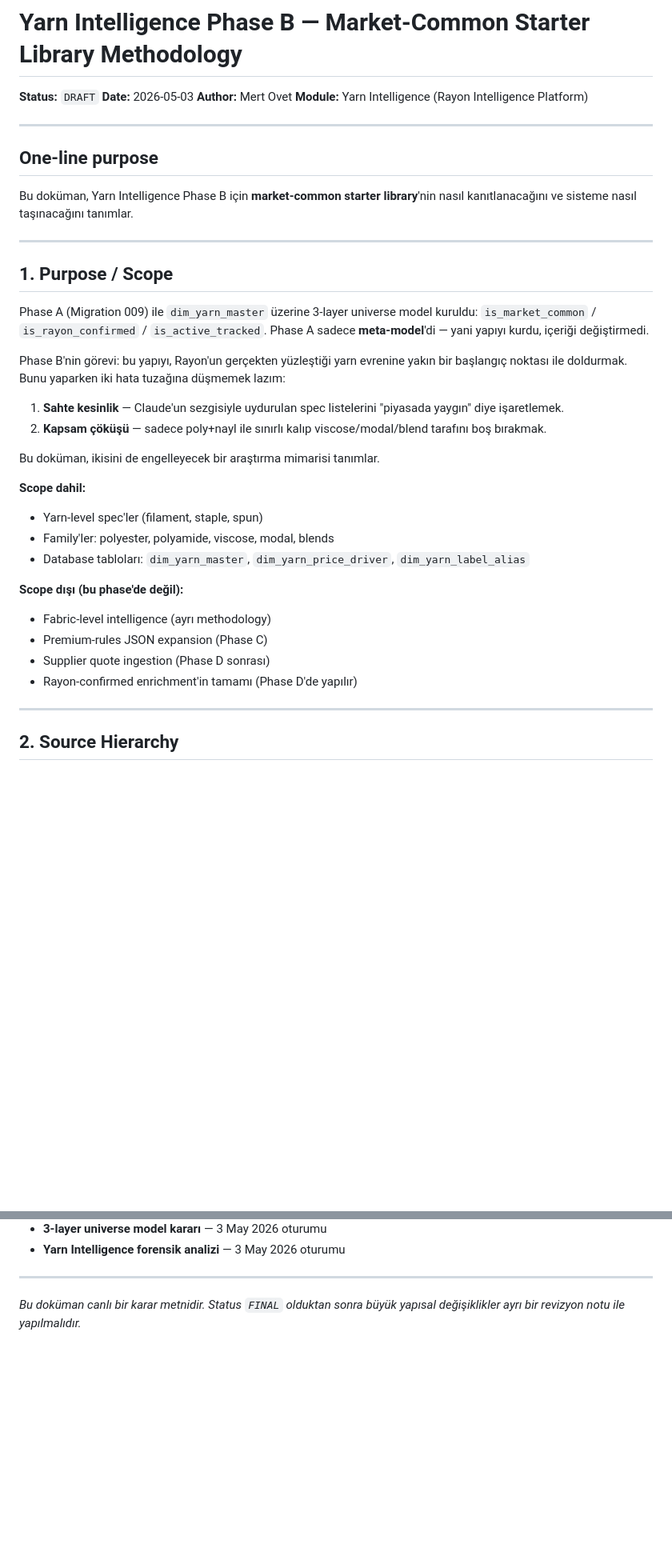
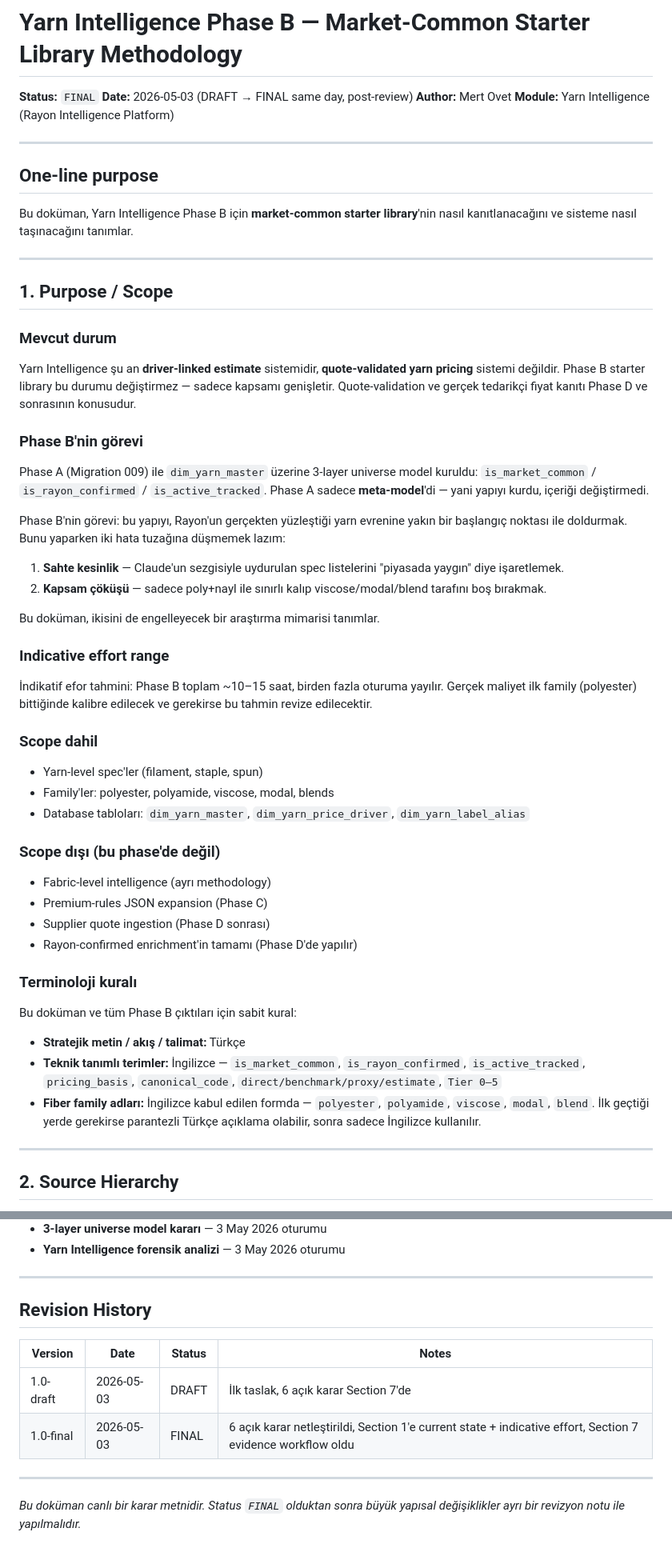
Before and after one commit to movet306/rayon-intelligence, a Markdown page: docs/yarn-intelligence/phase-b-methodology.md, 2 parts joined by grey strips. Shown at 80% size. GitHub-like rendering; blank space fills up the shorter version.

```diff
--- a/docs/yarn-intelligence/phase-b-methodology.md
+++ b/docs/yarn-intelligence/phase-b-methodology.md
@@ -1,7 +1,7 @@
 # Yarn Intelligence Phase B — Market-Common Starter Library Methodology
 
-**Status:** `DRAFT`
-**Date:** 2026-05-03
+**Status:** `FINAL`
+**Date:** 2026-05-03 (DRAFT → FINAL same day, post-review)
 **Author:** Mert Ovet
 **Module:** Yarn Intelligence (Rayon Intelligence Platform)
 
@@ -15,6 +15,10 @@ Bu doküman, Yarn Intelligence Phase B için **market-common starter library**'n
 
 ## 1. Purpose / Scope
 
+### Mevcut durum
+Yarn Intelligence şu an **driver-linked estimate** sistemidir, **quote-validated yarn pricing** sistemi değildir. Phase B starter library bu durumu değiştirmez — sadece kapsamı genişletir. Quote-validation ve gerçek tedarikçi fiyat kanıtı Phase D ve sonrasının konusudur.
+
+### Phase B'nin görevi
 Phase A (Migration 009) ile `dim_yarn_master` üzerine 3-layer universe model kuruldu: `is_market_common` / `is_rayon_confirmed` / `is_active_tracked`. Phase A sadece **meta-model**'di — yani yapıyı kurdu, içeriği değiştirmedi.
 
 Phase B'nin görevi: bu yapıyı, Rayon'un gerçekten yüzleştiği yarn evrenine yakın bir başlangıç noktası ile doldurmak. Bunu yaparken iki hata tuzağına düşmemek lazım:
@@ -24,16 +28,26 @@ Phase B'nin görevi: bu yapıyı, Rayon'un gerçekten yüzleştiği yarn evrenin
 
 Bu doküman, ikisini de engelleyecek bir araştırma mimarisi tanımlar.
 
-**Scope dahil:**
+### Indicative effort range
+İndikatif efor tahmini: Phase B toplam ~10–15 saat, birden fazla oturuma yayılır. Gerçek maliyet ilk family (polyester) bittiğinde kalibre edilecek ve gerekirse bu tahmin revize edilecektir.
+
+### Scope dahil
 - Yarn-level spec'ler (filament, staple, spun)
 - Family'ler: polyester, polyamide, viscose, modal, blends
 - Database tabloları: `dim_yarn_master`, `dim_yarn_price_driver`, `dim_yarn_label_alias`
 
-**Scope dışı (bu phase'de değil):**
+### Scope dışı (bu phase'de değil)
 - Fabric-level intelligence (ayrı methodology)
 - Premium-rules JSON expansion (Phase C)
 - Supplier quote ingestion (Phase D sonrası)
 - Rayon-confirmed enrichment'in tamamı (Phase D'de yapılır)
+
+### Terminoloji kuralı
+Bu doküman ve tüm Phase B çıktıları için sabit kural:
+
+- **Stratejik metin / akış / talimat:** Türkçe
+- **Teknik tanımlı terimler:** İngilizce — `is_market_common`, `is_rayon_confirmed`, `is_active_tracked`, `pricing_basis`, `canonical_code`, `direct/benchmark/proxy/estimate`, `Tier 0–5`
+- **Fiber family adları:** İngilizce kabul edilen formda — `polyester`, `polyamide`, `viscose`, `modal`, `blend`. İlk geçtiği yerde gerekirse parantezli Türkçe açıklama olabilir, sonra sadece İngilizce kullanılır.
 
 ---
 
@@ -216,4 +242,13 @@ Bir sonraki oturumda yapılacaklar:
 
 ---
 
+## Revision History
+
+| Version | Date | Status | Notes |
+|---|---|---|---|
+| 1.0-draft | 2026-05-03 | DRAFT | İlk taslak, 6 açık karar Section 7'de |
+| 1.0-final | 2026-05-03 | FINAL | 6 açık karar netleştirildi, Section 1'e current state + indicative effort, Section 7 evidence workflow oldu |
+
+---
+
 *Bu doküman canlı bir karar metnidir. Status `FINAL` olduktan sonra büyük yapısal değişiklikler ayrı bir revizyon notu ile yapılmalıdır.*
```
Also changed, not shown: other parts of docs/yarn-intelligence/phase-b-methodology.md (+44 -32 lines).
